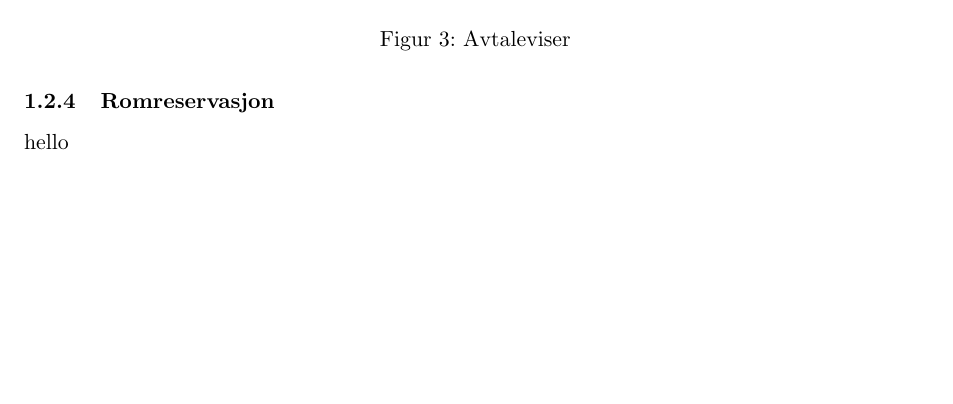
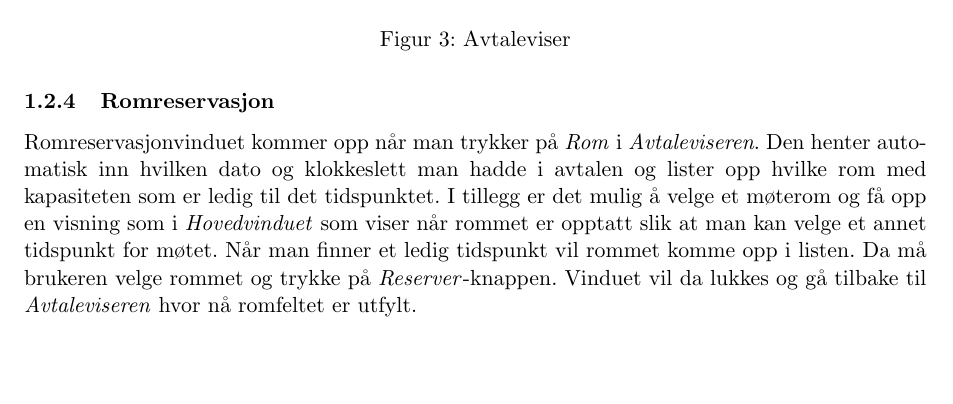
Before and after one commit to Desarc/MMI, a LaTeX document (rapport/rapport.tex, which reads rapport/brukergrensesnitt.tex): part of page 3 of 13, cut so that both start at the same text. Compiled offline with pdfLaTeX.

Commit message:
La til romreservasjon

```diff
--- a/rapport/brukergrensesnitt.tex
+++ b/rapport/brukergrensesnitt.tex
@@ -33,7 +33,7 @@ Avtaleviseren er vinduet som kommer opp når en trykker \emph{Ny Avtale} eller v
 \end{figure}
 
 \subsubsection{Romreservasjon}
-hello
+Romreservasjonvinduet kommer opp når man trykker på \emph{Rom} i \emph{Avtaleviseren}. Den henter automatisk inn hvilken dato og klokkeslett man hadde i avtalen og lister opp hvilke rom med kapasiteten som er ledig til det tidspunktet. I tillegg er det mulig å velge et møterom og få opp en visning som i \emph{Hovedvinduet} som viser når rommet er opptatt slik at man kan velge et annet tidspunkt for møtet. Når man finner et ledig tidspunkt vil rommet komme opp i listen. Da må brukeren velge rommet og trykke på \emph{Reserver}-knappen. Vinduet vil da lukkes og gå tilbake til \emph{Avtaleviseren} hvor nå romfeltet er utfylt.
 
 \begin{figure}[H]
 \centering
```
